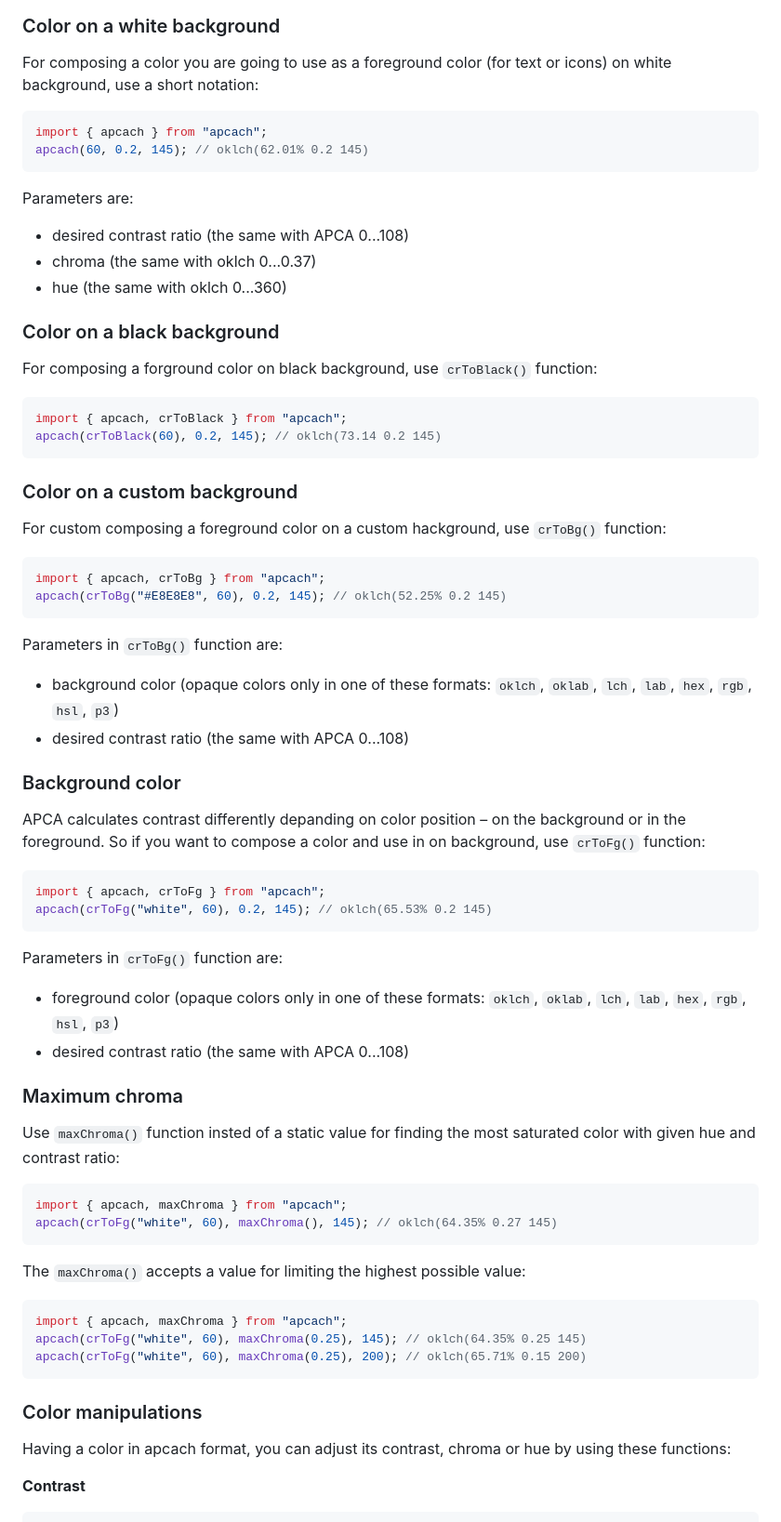
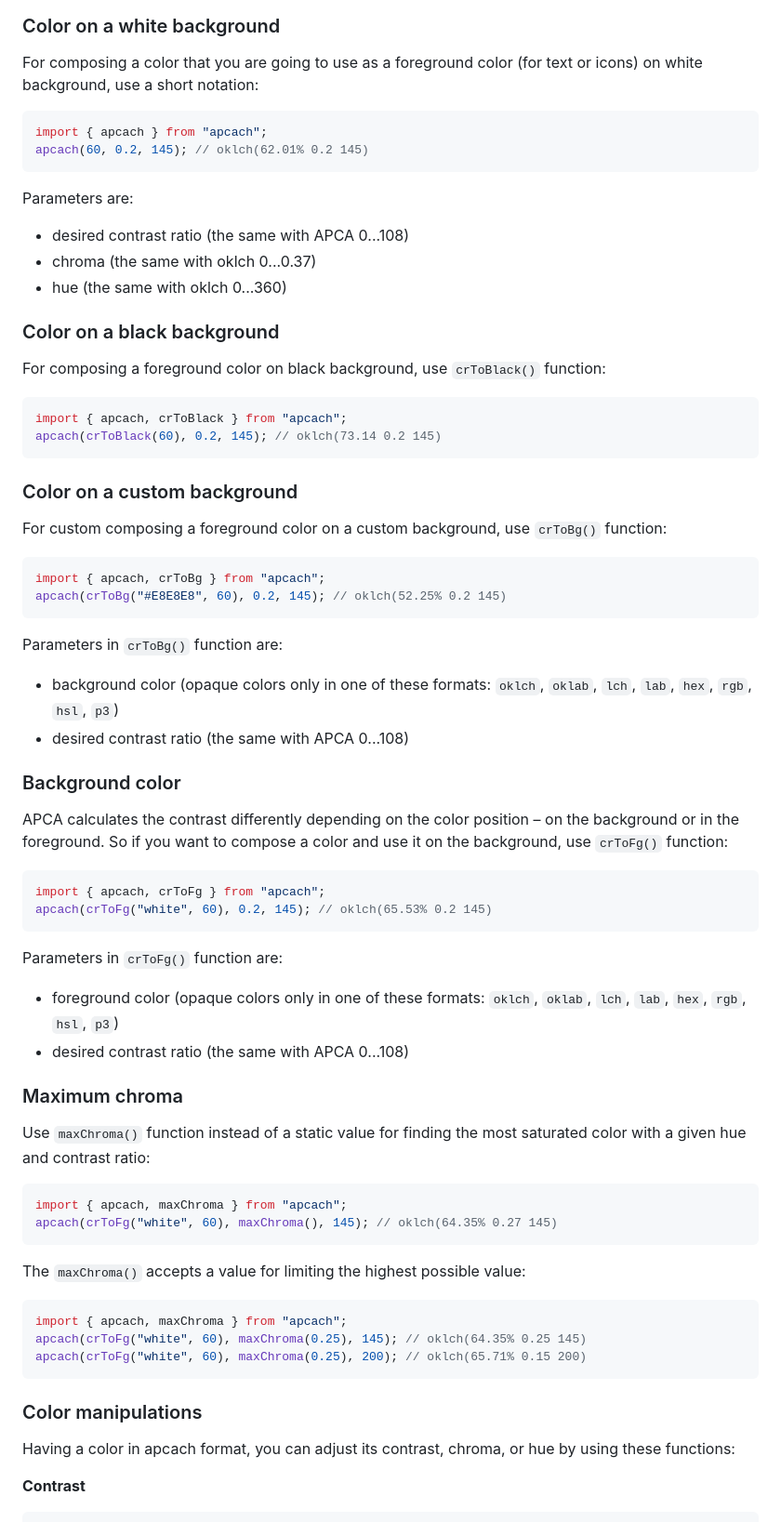
Before and after one commit to antiflasher/apcach, a Markdown page: README.md, the part around one of its changes. Shown at 93% size. Rendered like a GitHub page.

````diff
--- a/README.md
+++ b/README.md
@@ -16,7 +16,7 @@ npm install apcach
 
 ### Color on a white background
 
-For composing a color you are going to use as a foreground color (for text or icons) on white background, use a short notation:
+For composing a color that you are going to use as a foreground color (for text or icons) on white background, use a short notation:
 
 ```js
 import { apcach } from "apcach";
@@ -31,7 +31,7 @@ Parameters are:
 
 ### Color on a black background
 
-For composing a forground color on black background, use `crToBlack()` function:
+For composing a foreground color on black background, use `crToBlack()` function:
 
 ```js
 import { apcach, crToBlack } from "apcach";
@@ -40,7 +40,7 @@ apcach(crToBlack(60), 0.2, 145); // oklch(73.14 0.2 145)
 
 ### Color on a custom background
 
-For custom composing a foreground color on a custom hackground, use `crToBg()` function:
+For custom composing a foreground color on a custom background, use `crToBg()` function:
 
 ```js
 import { apcach, crToBg } from "apcach";
@@ -54,7 +54,7 @@ Parameters in `crToBg()` function are:
 
 ### Background color
 
-APCA calculates contrast differently depanding on color position – on the background or in the foreground. So if you want to compose a color and use in on background, use `crToFg()` function:
+APCA calculates the contrast differently depending on the color position – on the background or in the foreground. So if you want to compose a color and use it on the background, use `crToFg()` function:
 
 ```js
 import { apcach, crToFg } from "apcach";
@@ -68,7 +68,7 @@ Parameters in `crToFg()` function are:
 
 ### Maximum chroma
 
-Use `maxChroma()` function insted of a static value for finding the most saturated color with given hue and contrast ratio:
+Use `maxChroma()` function instead of a static value for finding the most saturated color with a given hue and contrast ratio:
 
 ```js
 import { apcach, maxChroma } from "apcach";
@@ -85,7 +85,7 @@ apcach(crToFg("white", 60), maxChroma(0.25), 200); // oklch(65.71% 0.15 200)
 
 ### Color manipulations
 
-Having a color in apcach format, you can adjust its contrast, chroma or hue by using these functions:
+Having a color in apcach format, you can adjust its contrast, chroma, or hue by using these functions:
 
 **Contrast**
 
````
Also changed, not shown: other parts of README.md (+7 -7 lines).
